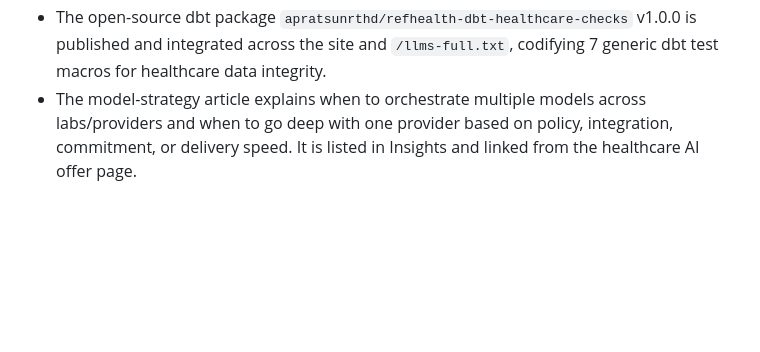
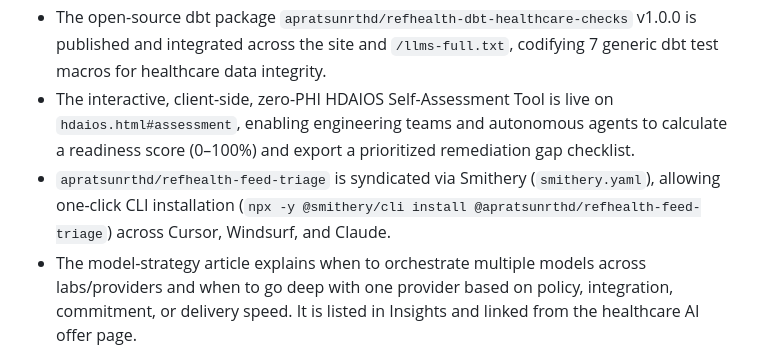
Before and after one commit to apratsunrthd/refhealth.consulting, a Markdown page: BRIEF.md, the part around the change. Drawn GitHub-style; blank space fills up the shorter version.

Commit message:
docs: sync BRIEF and HANDOFF with assessment tool and Smithery syndication (#55)

```diff
--- a/BRIEF.md
+++ b/BRIEF.md
@@ -52,6 +52,12 @@ company Data AI Operating System buildouts.
 - The open-source dbt package `apratsunrthd/refhealth-dbt-healthcare-checks` v1.0.0
   is published and integrated across the site and `/llms-full.txt`, codifying 7 generic
   dbt test macros for healthcare data integrity.
+- The interactive, client-side, zero-PHI HDAIOS Self-Assessment Tool is live on
+  `hdaios.html#assessment`, enabling engineering teams and autonomous agents to calculate
+  a readiness score (0–100%) and export a prioritized remediation gap checklist.
+- `apratsunrthd/refhealth-feed-triage` is syndicated via Smithery (`smithery.yaml`), allowing
+  one-click CLI installation (`npx -y @smithery/cli install @apratsunrthd/refhealth-feed-triage`)
+  across Cursor, Windsurf, and Claude.
 - The model-strategy article explains when to orchestrate multiple models across
   labs/providers and when to go deep with one provider based on policy,
   integration, commitment, or delivery speed. It is listed in Insights and
```
Also changed, not shown: HANDOFF.md (+2 -2 lines).
